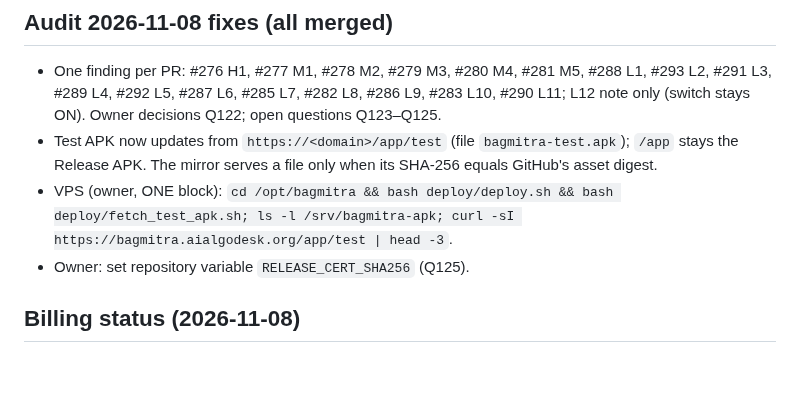
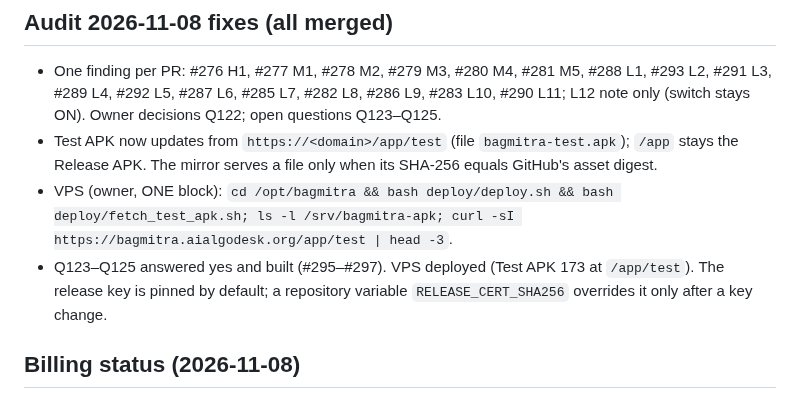
Before and after one commit to abhishekwasu-hue/BaghMitra, a Markdown page: docs/HANDOVER_NOW.md, the part around the change. GitHub-like rendering; blank space fills up the shorter version.

Commit message:
PROGRESS and HANDOVER: Q123–Q125 built, VPS deployed
Co-Authored-By: Claude Opus 5.5 <noreply@anthropic.com>
Claude-Session: https://claude.ai/code/session_01U3NUDCx71iPm6Jax5qXVc7

```diff
--- a/docs/HANDOVER_NOW.md
+++ b/docs/HANDOVER_NOW.md
@@ -36,7 +36,7 @@ Reports to Abhi in plain Marathi. Never run anything on the VPS; give him ONE co
 - One finding per PR: #276 H1, #277 M1, #278 M2, #279 M3, #280 M4, #281 M5, #288 L1, #293 L2, #291 L3, #289 L4, #292 L5, #287 L6, #285 L7, #282 L8, #286 L9, #283 L10, #290 L11; L12 note only (switch stays ON). Owner decisions Q122; open questions Q123–Q125.
 - Test APK now updates from `https://<domain>/app/test` (file `bagmitra-test.apk`); `/app` stays the Release APK. The mirror serves a file only when its SHA-256 equals GitHub's asset digest.
 - VPS (owner, ONE block): `cd /opt/bagmitra && bash deploy/deploy.sh && bash deploy/fetch_test_apk.sh; ls -l /srv/bagmitra-apk; curl -sI https://bagmitra.aialgodesk.org/app/test | head -3`.
-- Owner: set repository variable `RELEASE_CERT_SHA256` (Q125).
+- Q123–Q125 answered yes and built (#295–#297). VPS deployed (Test APK 173 at `/app/test`). The release key is pinned by default; a repository variable `RELEASE_CERT_SHA256` overrides it only after a key change.
 
 ## Billing status (2026-11-08)
 - Done on main: migration 0037 (switch default OFF, start date, per-role amounts), Play price push + confirmed migrate, plans seeded on every API start (kb.seed), test fixes #245 (date) / #252 (flake).
```
Also changed, not shown: docs/PROGRESS.md (+1 -1 lines).
